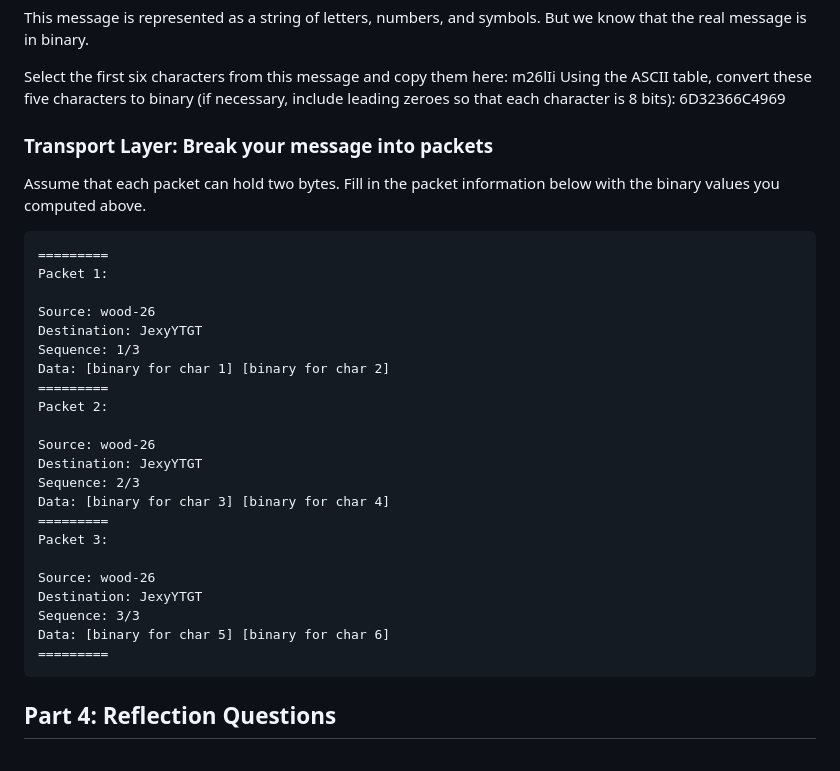
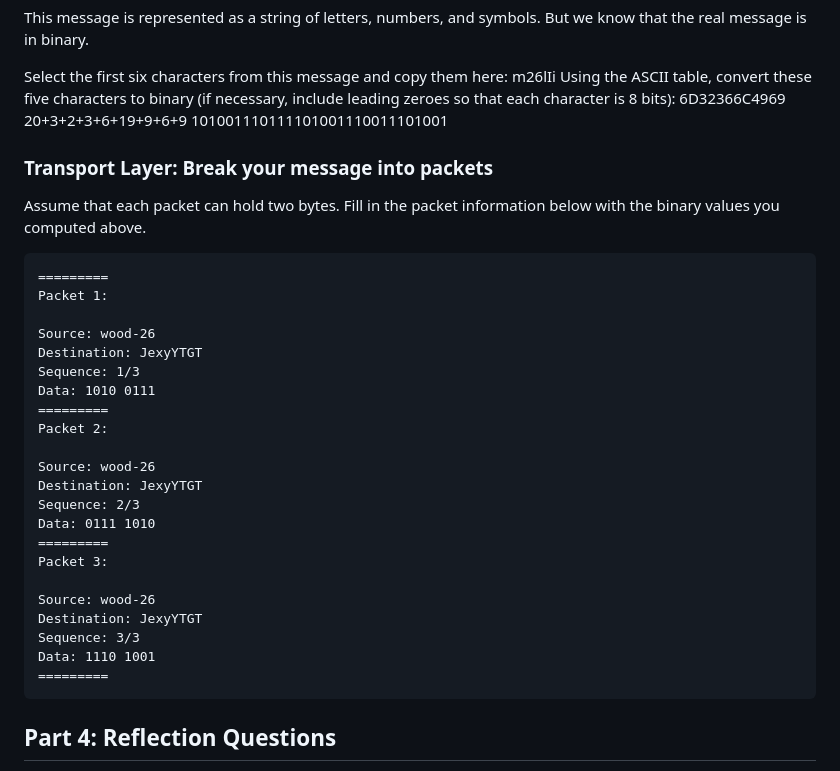
Before and after one commit to wood-26/wood-26.github.io, a Markdown page: projects/encryption/README.md, the part around the change. Rendered like a GitHub page.

Commit message:
Second submission'

```diff
--- a/projects/encryption/README.md
+++ b/projects/encryption/README.md
@@ -41,6 +41,8 @@ m26lIi
 Using the ASCII table, convert these five characters to binary (if necessary,
 include leading zeroes so that each character is 8 bits):
 6D32366C4969
+20+3+2+3+6+19+9+6+9
+101001110111101001110011101001
 ### Transport Layer: Break your message into packets
 
 Assume that each packet can hold two bytes. Fill in the packet information below with the binary values you computed above.
@@ -51,21 +53,21 @@ Assume that each packet can hold two bytes. Fill in the packet information below
     Source: wood-26
     Destination: JexyYTGT
     Sequence: 1/3
-    Data: [binary for char 1] [binary for char 2]
+    Data: 1010 0111
     =========
     Packet 2:
 
     Source: wood-26
     Destination: JexyYTGT
     Sequence: 2/3
-    Data: [binary for char 3] [binary for char 4]
+    Data: 0111 1010
     =========
     Packet 3:
 
     Source: wood-26
     Destination: JexyYTGT
     Sequence: 3/3
-    Data: [binary for char 5] [binary for char 6]
+    Data: 1110 1001
     =========
 
 ## Part 4: Reflection Questions
```
